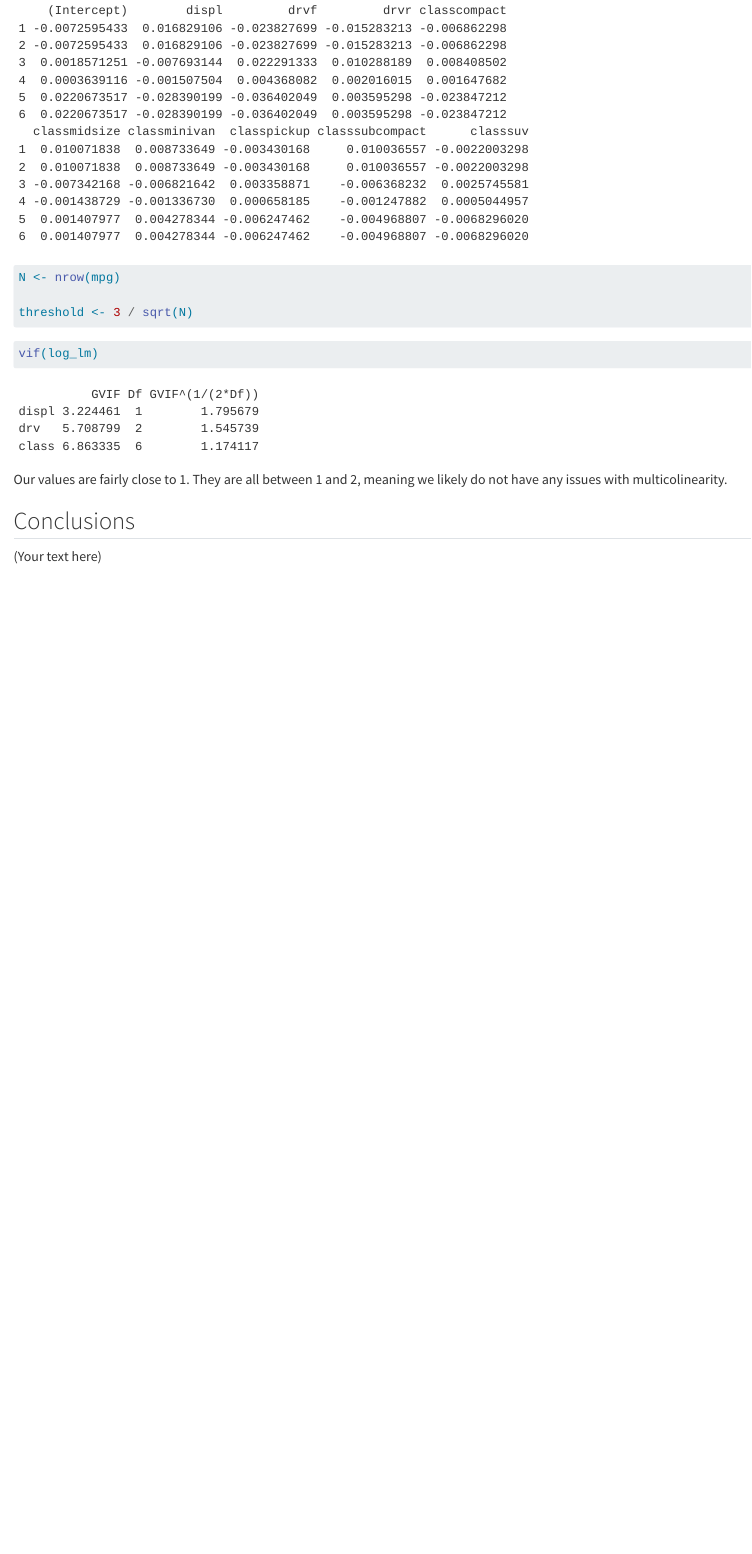
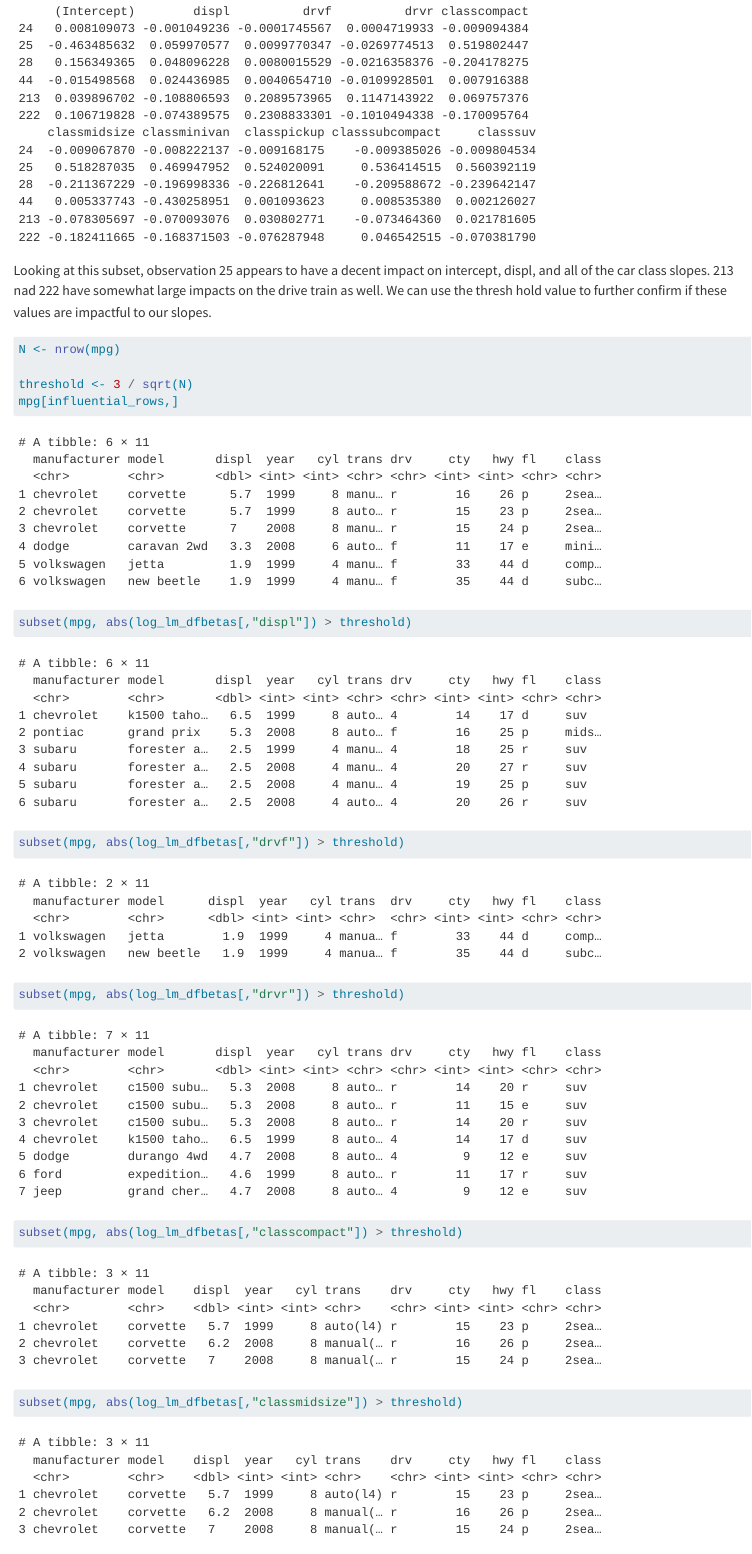
Before and after one commit to makyra/MilesPerGroup, a Quarto document (index.qmd): the page in a window 1100 px wide, from 780 px down before the commit and from 870 px down after it, so that both start at the same text. Rendered offline with R 4.5, knitr and Pandoc in place of Quarto, with nearby package versions; long lines of code are wrapped.

Commit message:
dfbetas and analysis

````diff
--- a/index.qmd
+++ b/index.qmd
@@ -343,4 +347,33 @@
+Looking at this subset, observation 25 appears to have a decent impact on intercept, displ, and all of the car class slopes. 213 nad 222 have somewhat large impacts on the drive train as well. We can use the thresh hold value to further confirm if these values are impactful to our slopes.
+```{r}
 N <- nrow(mpg)
 
 threshold <- 3 / sqrt(N)
+mpg[influential_rows,]
+
 ```
+```{r}
+subset(mpg, abs(log_lm_dfbetas[,"displ"]) > threshold)
+```
+```{r}
+subset(mpg, abs(log_lm_dfbetas[,"drvf"]) > threshold)
+```
+```{r}
+subset(mpg, abs(log_lm_dfbetas[,"drvr"]) > threshold)
+```
+```{r}
+subset(mpg, abs(log_lm_dfbetas[,"classcompact"]) > threshold)
+```
+```{r}
+subset(mpg, abs(log_lm_dfbetas[,"classmidsize"]) > threshold)
+```
+```{r}
+subset(mpg, abs(log_lm_dfbetas[,"classminivan"]) > threshold)
+```
+```{r}
+subset(mpg, abs(log_lm_dfbetas[,"classpickup"]) > threshold)
+```
+```{r}
+subset(mpg, abs(log_lm_dfbetas[,"classsubcompact"]) > threshold)
+```
+```{r}
````
Also changed, not shown: index.qmd (32 more changed lines).
